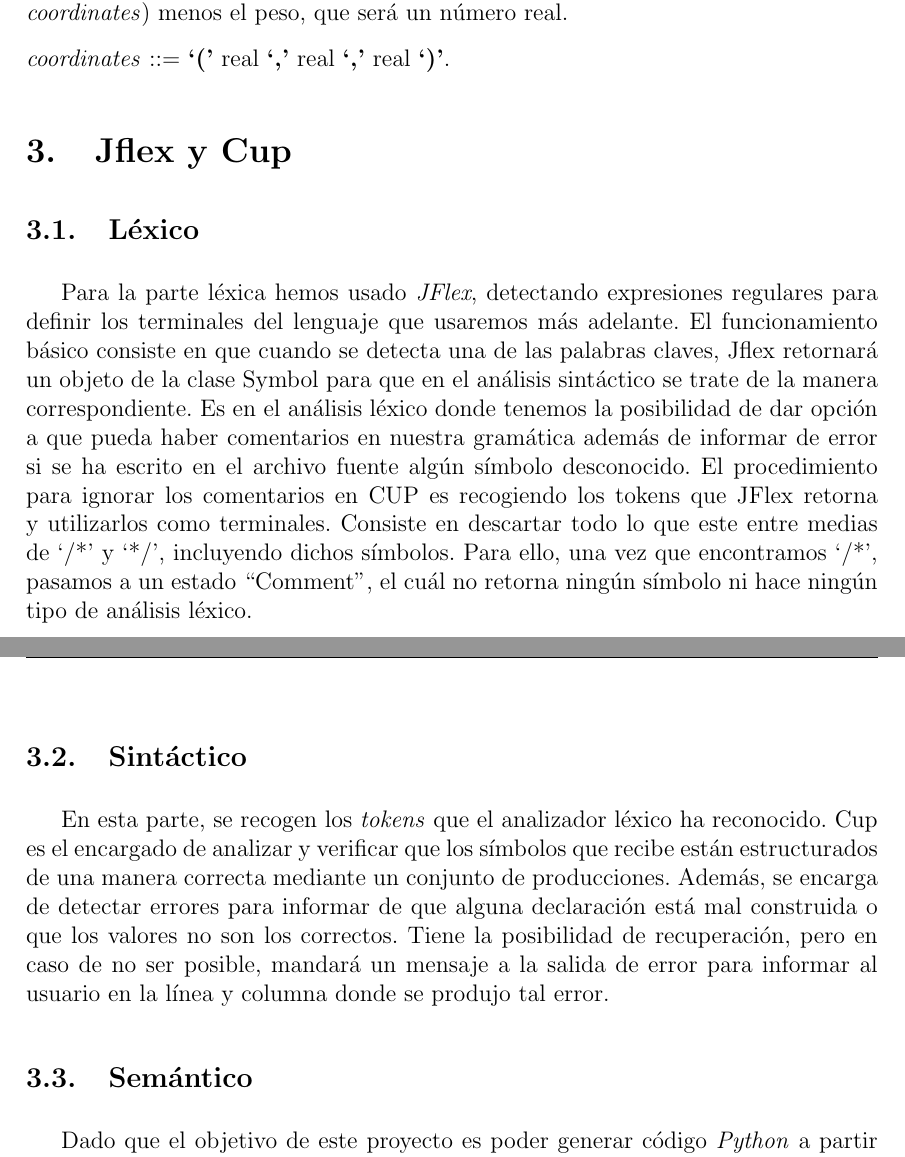
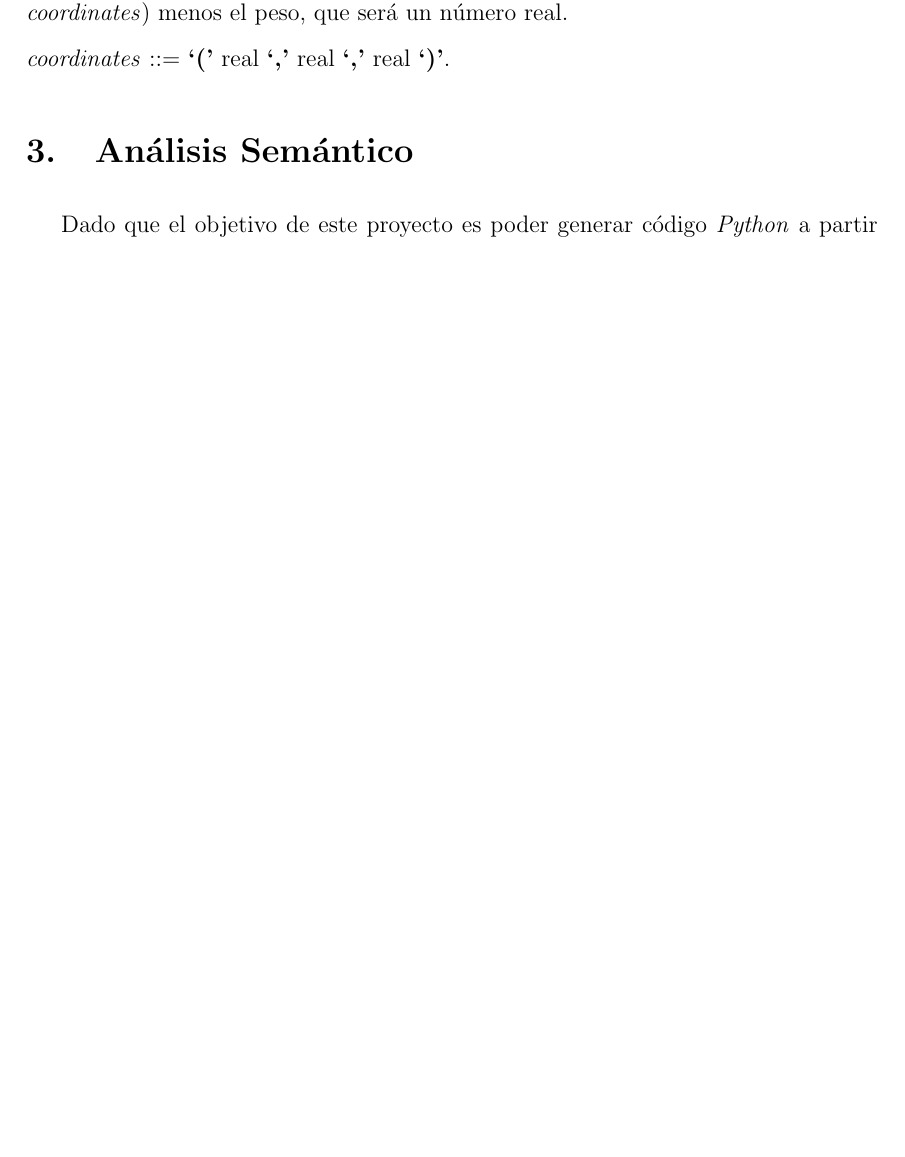
Before and after one commit to Edusanc95/Blendify, a LaTeX document (doc/blendify.tex): two parts of pages 8 and 9 of 10 before the commit and part of page 8 of 10 after it, the two joined at a grey line, cut so that both start at the same text, the shorter picture padded with empty space. Compiled offline with pdfLaTeX.

Commit message:
Removed JFlex and CUP

```diff
--- a/doc/blendify.tex
+++ b/doc/blendify.tex
@@ -189,21 +189,7 @@ Con estas 5 producciones se intenta definir la posición, rotación, escala, pes
 
 \noindent \textit{coordinates} ::= \textbf{`('} real \textbf{`,'} real \textbf{`,'} real \textbf{`)'}.
 
-\section{Jflex y Cup}
-
-\subsection{Léxico}
-
-Para la parte léxica hemos usado \textit{JFlex}, detectando expresiones regulares para definir los terminales del lenguaje que usaremos más adelante.
-El funcionamiento básico consiste en que cuando se detecta una de las palabras claves, Jflex retornará un objeto de la clase Symbol para que en el análisis sintáctico se trate de la manera correspondiente.
-Es en el análisis léxico donde tenemos la posibilidad de dar opción a que pueda haber comentarios en nuestra gramática además de informar de error si se ha escrito en el archivo fuente algún símbolo desconocido. El procedimiento para ignorar los comentarios en CUP es recogiendo los tokens que JFlex retorna y utilizarlos como terminales. Consiste en descartar todo lo que este entre medias de `/*' y `*/', incluyendo dichos símbolos. Para ello, una vez que encontramos `/*', pasamos a un estado ``Comment'', el cuál no retorna ningún símbolo ni hace ningún tipo de análisis léxico.
-
-\subsection{Sintáctico}
-
-En esta parte, se recogen los \textit{tokens} que el analizador léxico ha reconocido. Cup es el encargado de analizar y verificar que los símbolos que recibe están estructurados de una manera correcta mediante un conjunto de producciones. Además, se encarga de detectar errores para informar de que alguna declaración está mal construida o que los valores no son los correctos. Tiene
-la posibilidad de recuperación, pero en caso de no ser posible, mandará un mensaje a la salida de error para informar al usuario en la
-línea y columna donde se produjo tal error.
-
-\subsection{Semántico}
+\section{Análisis Semántico}
 
 Dado que el objetivo de este proyecto es poder generar código \textit{Python} a partir de nuestro lenguaje, hemos diseñado un pequeño prototipo tanto para \textit{CUP} como para \textit{ANTLR} en el cual crearemos código para la creación de los objetos estáticos. Básicamente se trata de una prueba de concepto con la cuál demostramos nuestros conocimientos sobre dicha materia, la cuál también es escalable para un proyecto completo y finalizado ya que solo se trataría de añadir acciones a nuestras reglas semánticas ya escritas y diseñadas. Dado que estas reglas semánticas están escritas en código Java, serán las mismas tanto en la implementación en \textit{CUP} como en \textit{ANTLR}, exceptuando algunas adaptaciones (principalmente por las diferencias de sintaxis entre ambas herramientas a la hora de guardar y acceder a un atributo).
 
```
